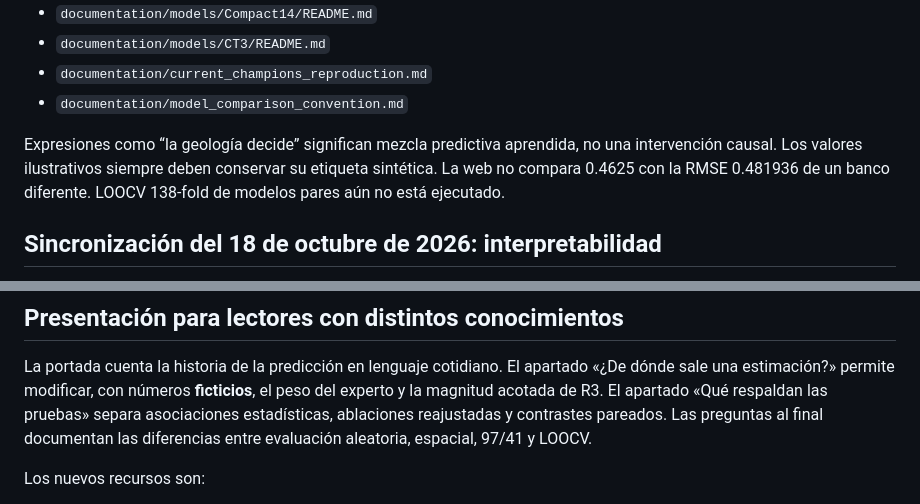
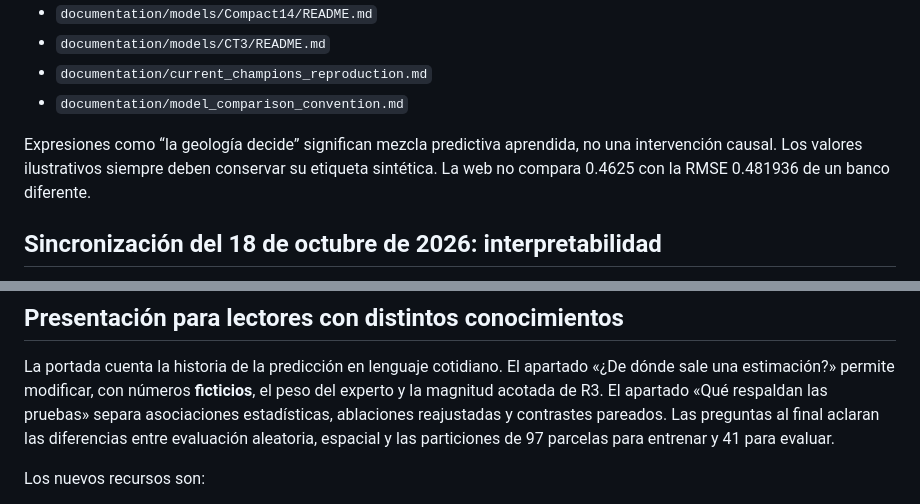
Before and after one commit to Andrea-HH/todoseboso, a Markdown page: site/README.md, 2 parts joined by grey strips. Drawn GitHub-style.

Commit message:
Match public-site audit expectations to readable names and exclude unrequested validation topic

```diff
--- a/site/README.md
+++ b/site/README.md
@@ -82,7 +82,7 @@ Para cambios en arquitectura o copy revisar las fichas y resultados:
 Expresiones como “la geología decide” significan mezcla predictiva aprendida,
 no una intervención causal. Los valores ilustrativos siempre deben conservar
 su etiqueta sintética. La web no compara 0.4625 con la RMSE 0.481936 de un
-banco diferente. LOOCV 138-fold de modelos pares aún no está ejecutado.
+banco diferente.
 
 ## Sincronización del 18 de octubre de 2026: interpretabilidad
 
@@ -136,8 +136,8 @@ La portada cuenta la historia de la predicción en lenguaje cotidiano. El
 apartado «¿De dónde sale una estimación?» permite modificar, con números
 **ficticios**, el peso del experto y la magnitud acotada de R3. El apartado
 «Qué respaldan las pruebas» separa asociaciones estadísticas, ablaciones
-reajustadas y contrastes pareados. Las preguntas al final documentan las
-diferencias entre evaluación aleatoria, espacial, 97/41 y LOOCV.
+reajustadas y contrastes pareados. Las preguntas al final aclaran las diferencias entre evaluación aleatoria,
+espacial y las particiones de 97 parcelas para entrenar y 41 para evaluar.
 
 Los nuevos recursos son:
 
```
